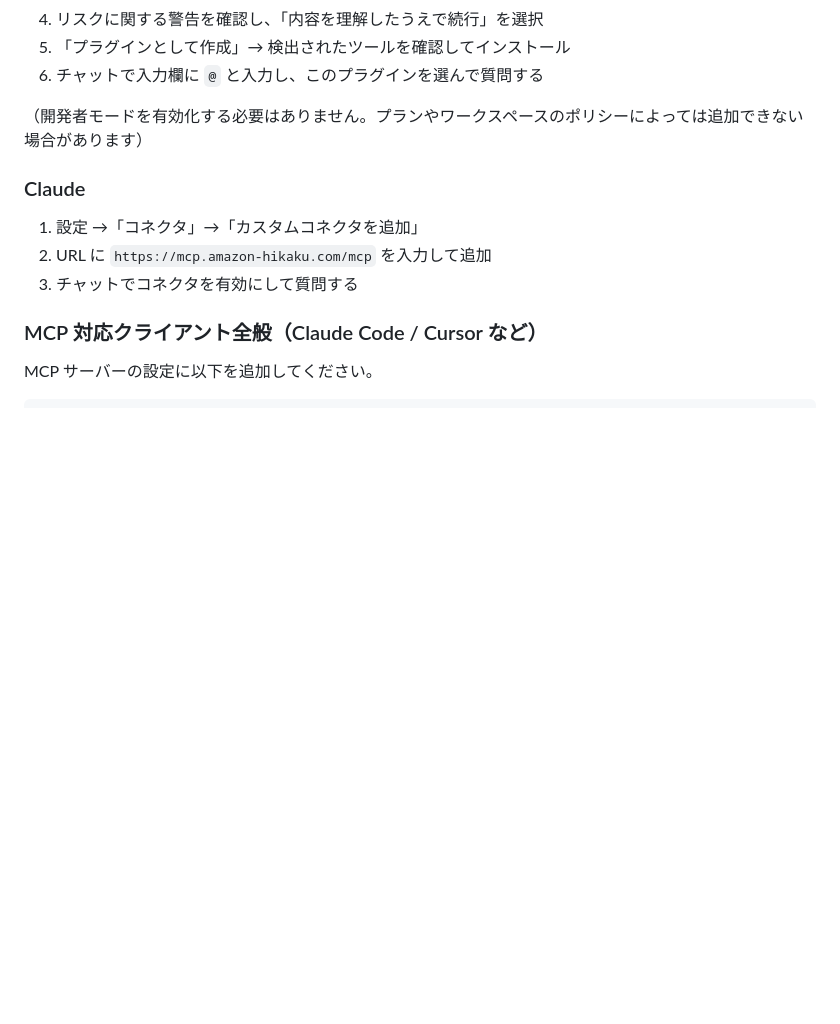
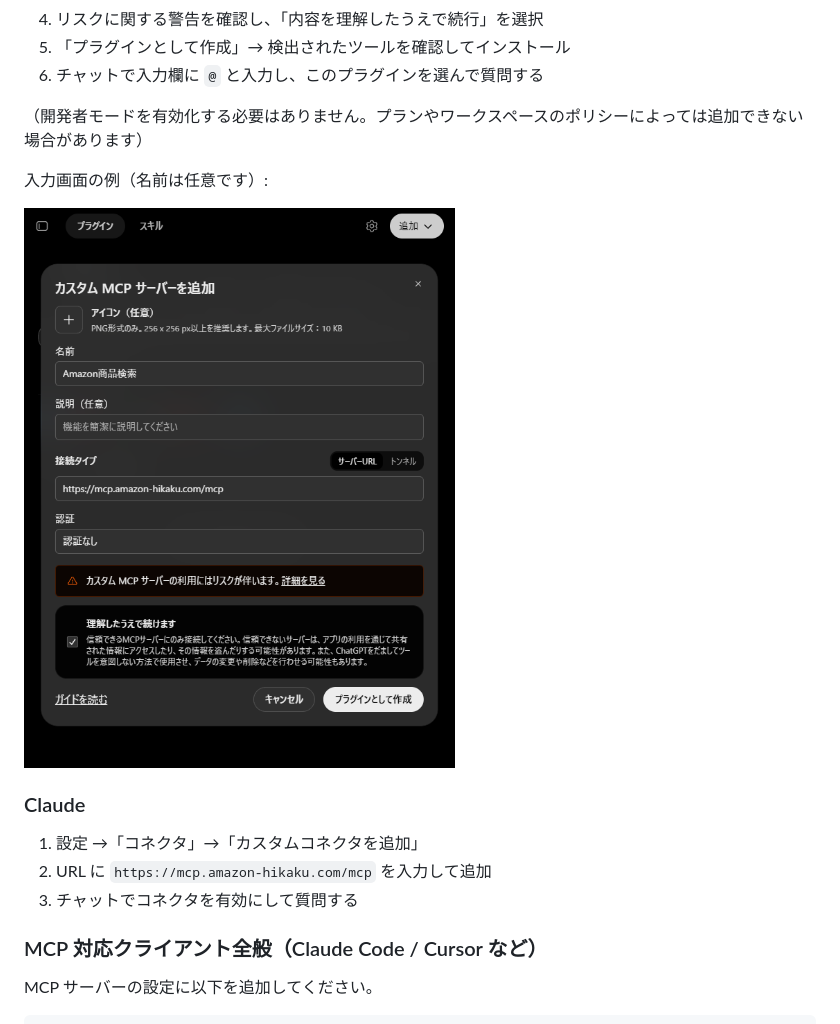
Before and after one commit to aegisfleet/amazon-hikaku-mcp, a Markdown page: README.md, the part around the change. Rendered like a GitHub page; pictures changed too: docs/images/chatgpt-add-mcp-server.png (added); blank space fills up the shorter version.

Commit message:
Add ChatGPT custom MCP setup screenshot to README

```diff
--- a/README.md
+++ b/README.md
@@ -20,6 +20,10 @@
 6. チャットで入力欄に `@` と入力し、このプラグインを選んで質問する
 
 （開発者モードを有効化する必要はありません。プランやワークスペースのポリシーによっては追加できない場合があります）
+
+入力画面の例（名前は任意です）:
+
+![ChatGPT のカスタム MCP サーバー追加画面](docs/images/chatgpt-add-mcp-server.png)
 
 ### Claude
 
```
